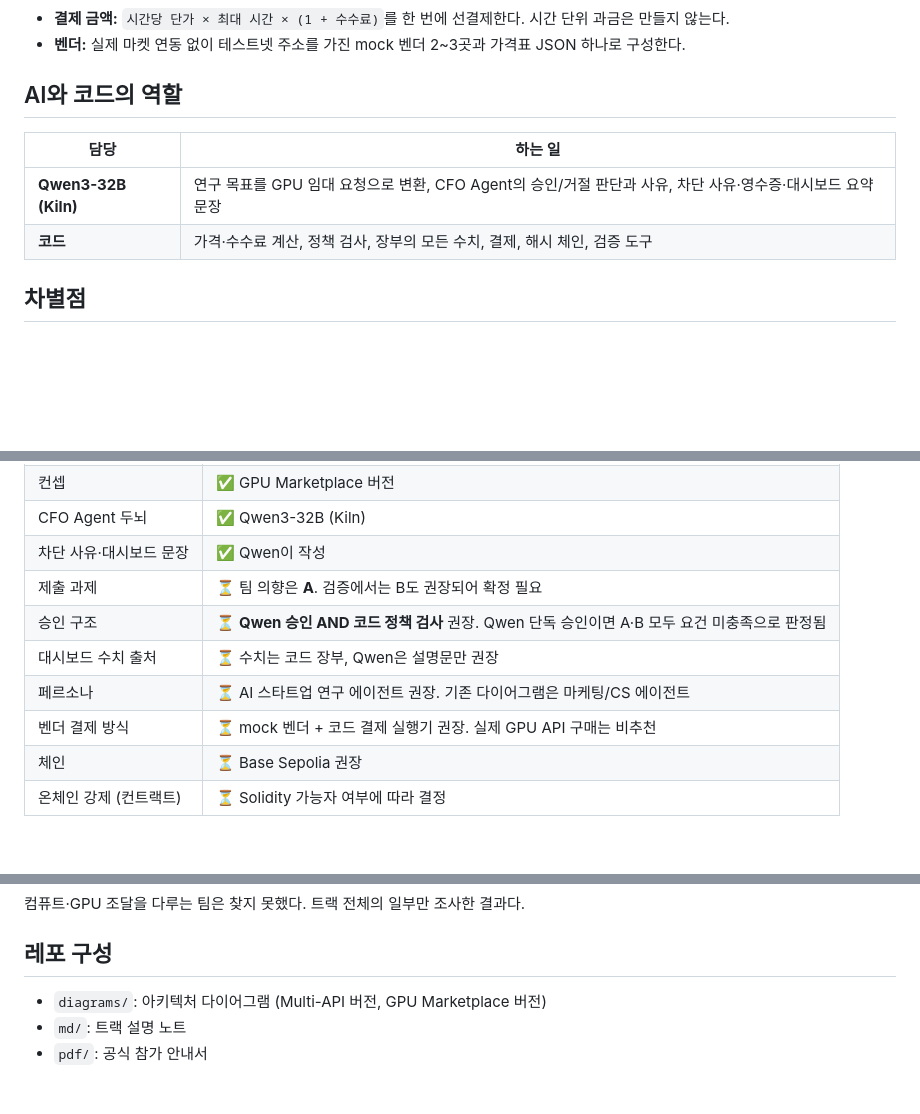
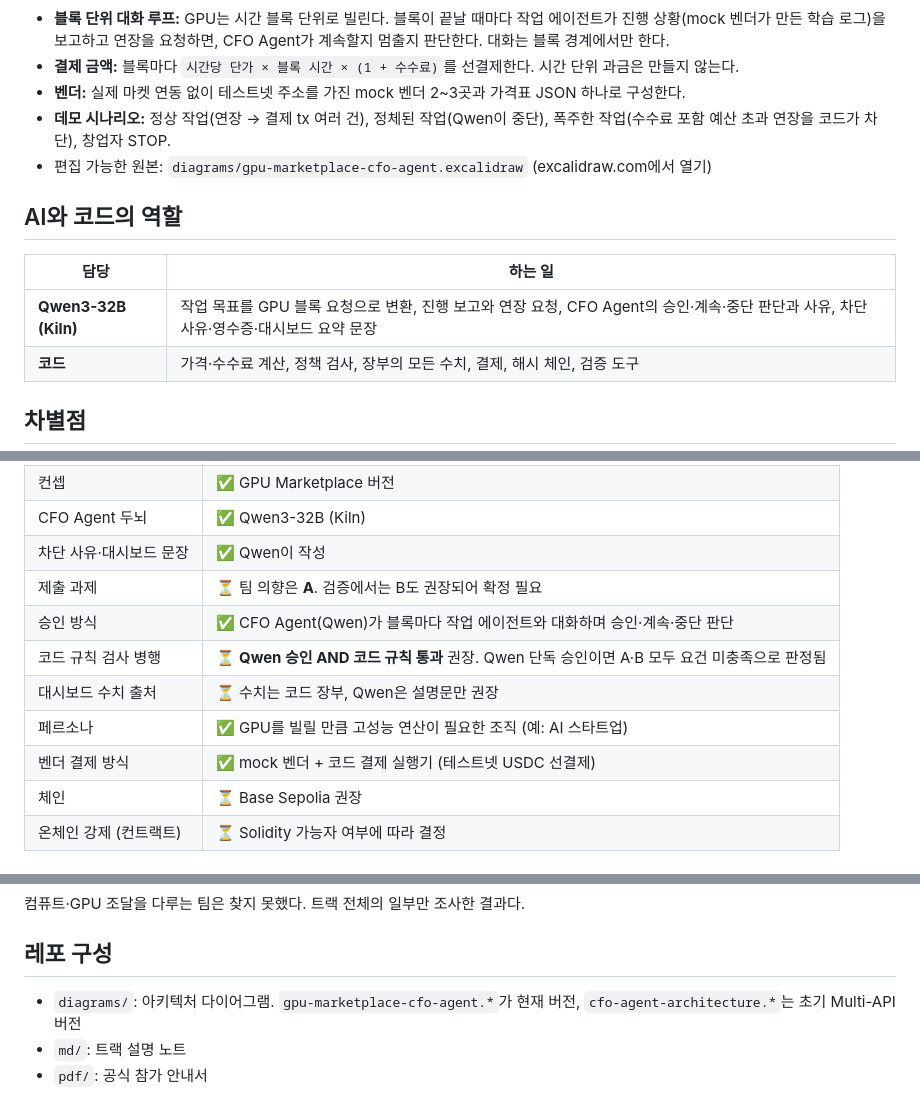
Before and after one commit to Rehgud/GWDC2026, a Markdown page: README.md, 3 parts joined by grey strips. GitHub-like rendering; blank space fills up the shorter version.

````diff
--- a/README.md
+++ b/README.md
@@ -34,13 +48,16 @@ graph TD
 ```
 
-- **결제 금액:** `시간당 단가 × 최대 시간 × (1 + 수수료)`를 한 번에 선결제한다. 시간 단위 과금은 만들지 않는다.
+- **블록 단위 대화 루프:** GPU는 시간 블록 단위로 빌린다. 블록이 끝날 때마다 작업 에이전트가 진행 상황(mock 벤더가 만든 학습 로그)을 보고하고 연장을 요청하면, CFO Agent가 계속할지 멈출지 판단한다. 대화는 블록 경계에서만 한다.
+- **결제 금액:** 블록마다 `시간당 단가 × 블록 시간 × (1 + 수수료)`를 선결제한다. 시간 단위 과금은 만들지 않는다.
 - **벤더:** 실제 마켓 연동 없이 테스트넷 주소를 가진 mock 벤더 2~3곳과 가격표 JSON 하나로 구성한다.
+- **데모 시나리오:** 정상 작업(연장 → 결제 tx 여러 건), 정체된 작업(Qwen이 중단), 폭주한 작업(수수료 포함 예산 초과 연장을 코드가 차단), 창업자 STOP.
+- 편집 가능한 원본: `diagrams/gpu-marketplace-cfo-agent.excalidraw` (excalidraw.com에서 열기)
 
 ## AI와 코드의 역할
 
 | 담당 | 하는 일 |
 |---|---|
-| **Qwen3-32B (Kiln)** | 연구 목표를 GPU 임대 요청으로 변환, CFO Agent의 승인/거절 판단과 사유, 차단 사유·영수증·대시보드 요약 문장 |
+| **Qwen3-32B (Kiln)** | 작업 목표를 GPU 블록 요청으로 변환, 진행 보고와 연장 요청, CFO Agent의 승인·계속·중단 판단과 사유, 차단 사유·영수증·대시보드 요약 문장 |
 | **코드** | 가격·수수료 계산, 정책 검사, 장부의 모든 수치, 결제, 해시 체인, 검증 도구 |
 
 ## 차별점
@@ -74,10 +91,11 @@ graph TD
 | CFO Agent 두뇌 | ✅ Qwen3-32B (Kiln) |
 | 차단 사유·대시보드 문장 | ✅ Qwen이 작성 |
 | 제출 과제 | ⏳ 팀 의향은 **A**. 검증에서는 B도 권장되어 확정 필요 |
-| 승인 구조 | ⏳ **Qwen 승인 AND 코드 정책 검사** 권장. Qwen 단독 승인이면 A·B 모두 요건 미충족으로 판정됨 |
+| 승인 방식 | ✅ CFO Agent(Qwen)가 블록마다 작업 에이전트와 대화하며 승인·계속·중단 판단 |
+| 코드 규칙 검사 병행 | ⏳ **Qwen 승인 AND 코드 규칙 통과** 권장. Qwen 단독 승인이면 A·B 모두 요건 미충족으로 판정됨 |
 | 대시보드 수치 출처 | ⏳ 수치는 코드 장부, Qwen은 설명문만 권장 |
-| 페르소나 | ⏳ AI 스타트업 연구 에이전트 권장. 기존 다이어그램은 마케팅/CS 에이전트 |
-| 벤더 결제 방식 | ⏳ mock 벤더 + 코드 결제 실행기 권장. 실제 GPU API 구매는 비추천 |
+| 페르소나 | ✅ GPU를 빌릴 만큼 고성능 연산이 필요한 조직 (예: AI 스타트업) |
+| 벤더 결제 방식 | ✅ mock 벤더 + 코드 결제 실행기 (테스트넷 USDC 선결제) |
 | 체인 | ⏳ Base Sepolia 권장 |
 | 온체인 강제 (컨트랙트) | ⏳ Solidity 가능자 여부에 따라 결정 |
 
@@ -100,6 +118,6 @@ graph TD
 
 ## 레포 구성
 
-- `diagrams/`: 아키텍처 다이어그램 (Multi-API 버전, GPU Marketplace 버전)
+- `diagrams/`: 아키텍처 다이어그램. `gpu-marketplace-cfo-agent.*`가 현재 버전, `cfo-agent-architecture.*`는 초기 Multi-API 버전
 - `md/`: 트랙 설명 노트
 - `pdf/`: 공식 참가 안내서
````
Also changed, not shown: other parts of README.md (+23 -9 lines), diagrams/gpu-marketplace-cfo-agent.png, 3 other files.
